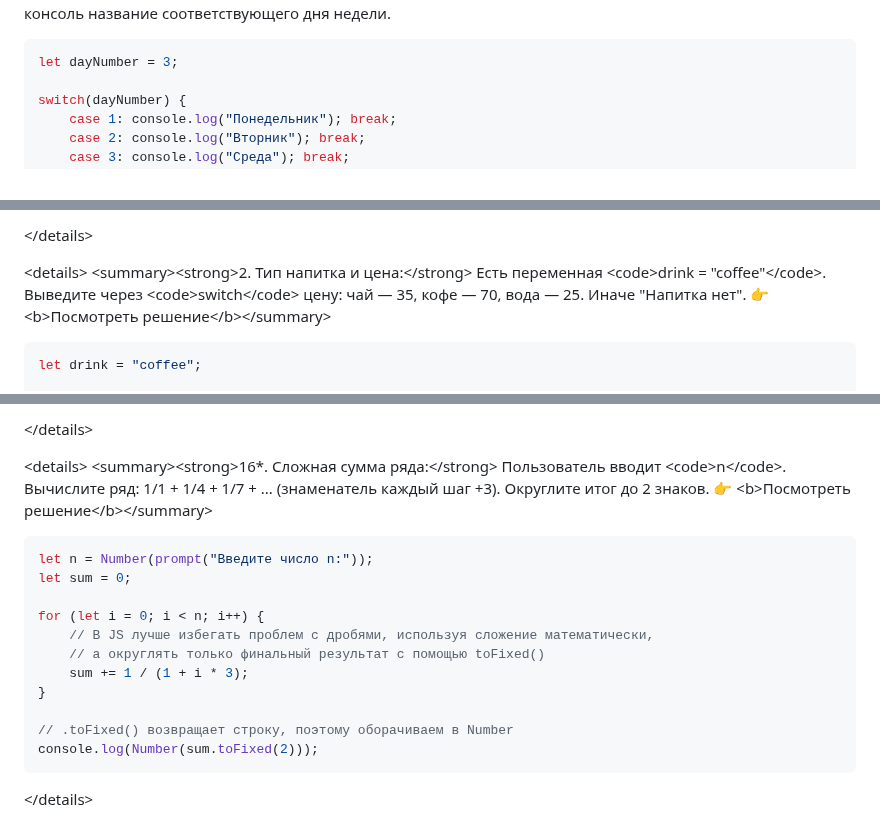
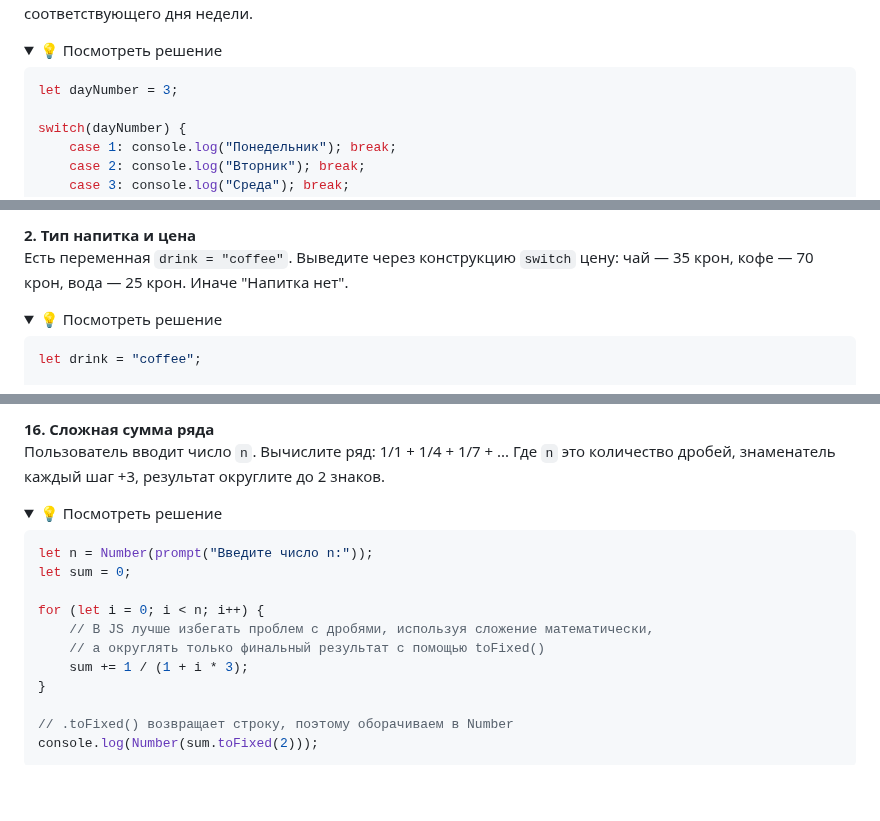
Before and after one commit to ShevchenkoOl/FrontEnd_rus, a Markdown page: JavaScript/lekce4.md, 3 parts joined by grey strips. Drawn GitHub-style; folded sections open; blank space fills up the shorter version.

````diff
--- a/JavaScript/lekce4.md
+++ b/JavaScript/lekce4.md
@@ -249,4 +249,7 @@ for (let i = 1; i <= 5; i++) {
 Создайте переменную с числом (1-7). Используя конструкцию `switch`, выведите в консоль название соответствующего дня недели.
+
+<details>
+  <summary>💡 Посмотреть решение</summary>
 
 ```javascript
 let dayNumber = 3;
@@ -265,8 +269,9 @@ switch(dayNumber) {
 
-\</details\>
+**2. Тип напитка и цена** <br>
+Есть переменная `drink = "coffee"`. Выведите через конструкцию `switch` цену: чай — 35 крон, кофе — 70 крон, вода — 25 крон. Иначе "Напитка нет".
 
-\<details\>
-\<summary\>\<strong\>2. Тип напитка и цена:\</strong\> Есть переменная \<code\>drink = "coffee"\</code\>. Выведите через \<code\>switch\</code\> цену: чай — 35, кофе — 70, вода — 25. Иначе "Напитка нет". 👉 \<b\>Посмотреть решение\</b\>\</summary\>
+<details>
+  <summary>💡 Посмотреть решение</summary>
 
 ```javascript
 let drink = "coffee";
@@ -532,8 +553,8 @@ console.log("Спасибо! Вы ввели:", num);
 
-\</details\>
-
-\<details\>
-\<summary\>\<strong\>16\*. Сложная сумма ряда:\</strong\> Пользователь вводит \<code\>n\</code\>. Вычислите ряд: 1/1 + 1/4 + 1/7 + ... (знаменатель каждый шаг +3). Округлите итог до 2 знаков. 👉 \<b\>Посмотреть решение\</b\>\</summary\>
+**16. Сложная сумма ряда**<br>
+Пользователь вводит число `n`. Вычислите ряд: 1/1 + 1/4 + 1/7 + ... Где `n` это количество дробей, знаменатель каждый шаг +3, результат округлите до 2 знаков.
+<details>
+  <summary>💡 Посмотреть решение</summary>
 
 ```javascript
 let n = Number(prompt("Введите число n:"));
@@ -549,5 +570,5 @@ for (let i = 0; i < n; i++) {
 console.log(Number(sum.toFixed(2)));
 ```
 
-\</details\>
+</details>
 
````
Also changed, not shown: other parts of JavaScript/lekce4.md (+75 -56 lines).
